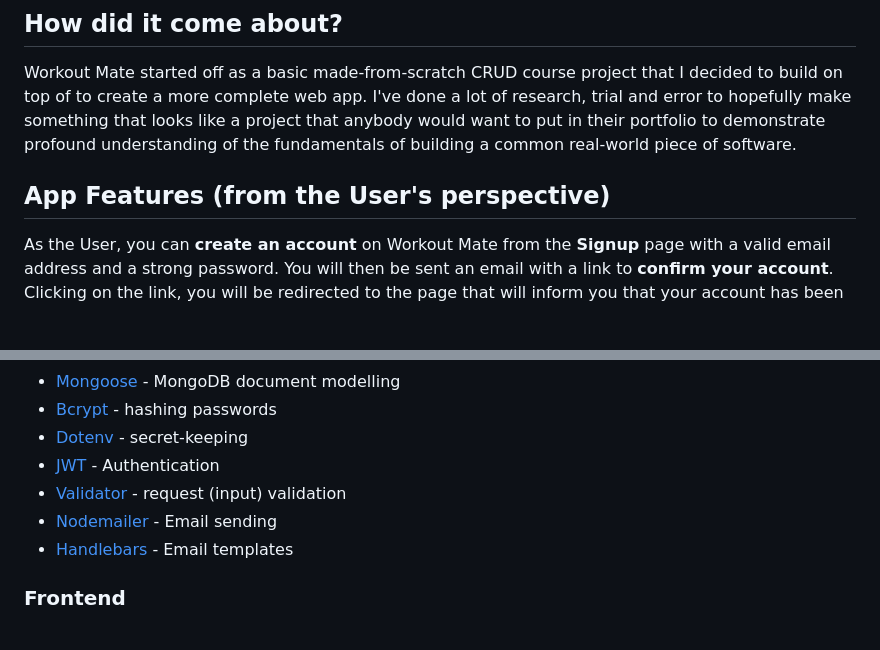
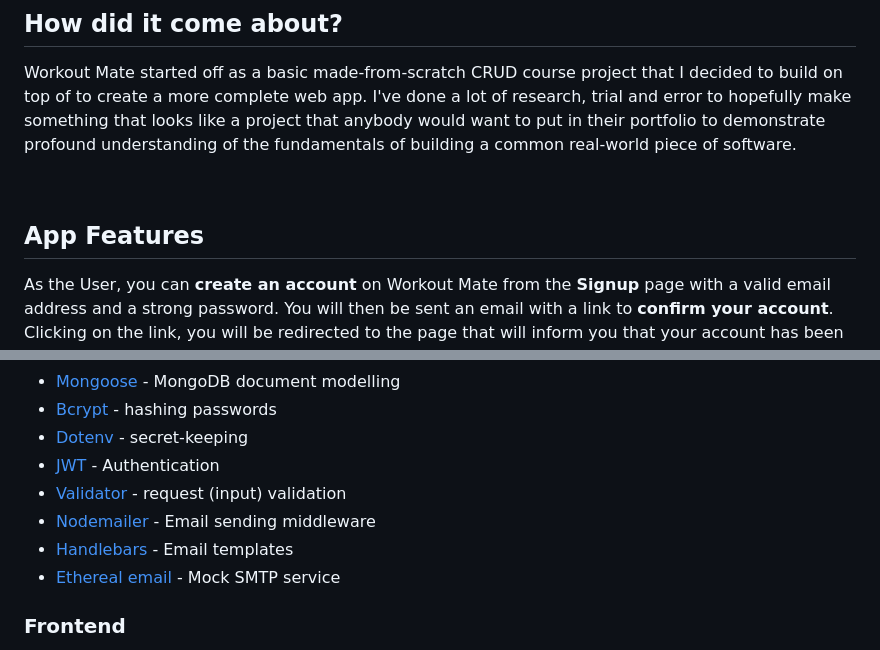
Before and after one commit to Marija-Kov/Workout-Mate, a Markdown page: README.md, 2 parts joined by grey strips. Rendered like a GitHub page; blank space fills up the shorter version.

```diff
--- a/README.md
+++ b/README.md
@@ -30,7 +30,9 @@ Workout Mate lets you be the athlete you want to be.</i>
 Workout Mate started off as a basic made-from-scratch CRUD course project that I decided to build on top of to create a more complete web app. I've done a lot of research, trial and error to hopefully make something that looks like a project that anybody would want to put in their portfolio to demonstrate profound understanding of the fundamentals of building a common real-world piece of software.
 </p>
 
-## App Features (from the User's perspective) <a name = "features"></a>
+<br>
+
+## App Features <a name = "features"></a>
 <p>
 As the User, you can <b>create an account</b> on Workout Mate from the <b>Signup</b> page with a valid email address and a strong password. You will then be sent an email with a link to <b>confirm your account</b>. Clicking on the link, you will be redirected to the page that will inform you that your account has been confirmed successfully and you can go to the <b>Login</b> page and use your credentials to access your account. If you type in wrong credentials, you will be alerted so. Note that every clickable element in the app is also <b>keyboard focusable</b>.
 
@@ -61,9 +65,9 @@ In case you want to delete your Workout Mate account, you will have to log in, o
 - [Dotenv](https://www.npmjs.com/package/dotenv) - secret-keeping
 - [JWT](https://jwt.io/) - Authentication
 - [Validator](https://www.npmjs.com/package/validator) - request (input) validation
-- [Nodemailer](https://nodemailer.com/about/) - Email sending
+- [Nodemailer](https://nodemailer.com/about/) - Email sending middleware
 - [Handlebars](https://handlebarsjs.com/) - Email templates
-
+- [Ethereal email](https://ethereal.email/) - Mock SMTP service
 
 ### Frontend
 
```
Also changed, not shown: other parts of README.md (+8 -0 lines).
